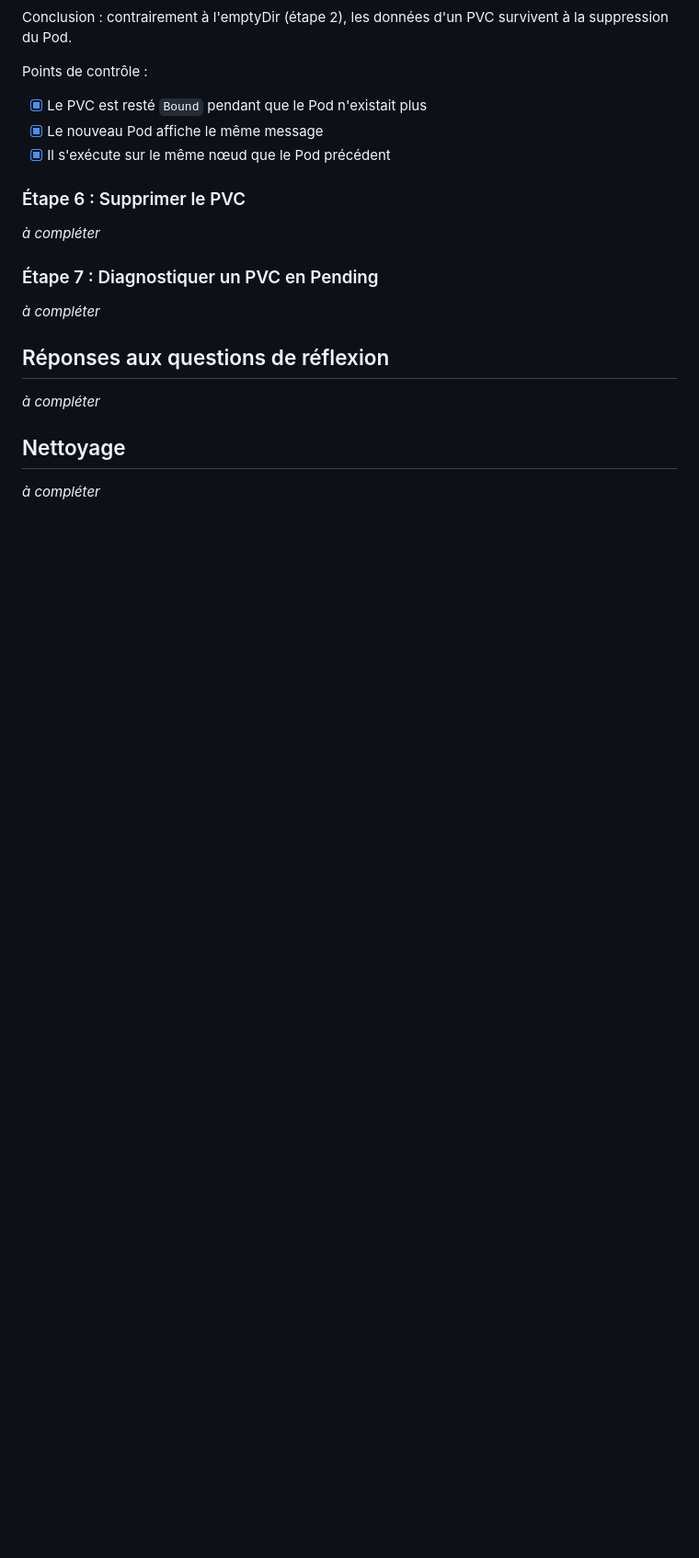
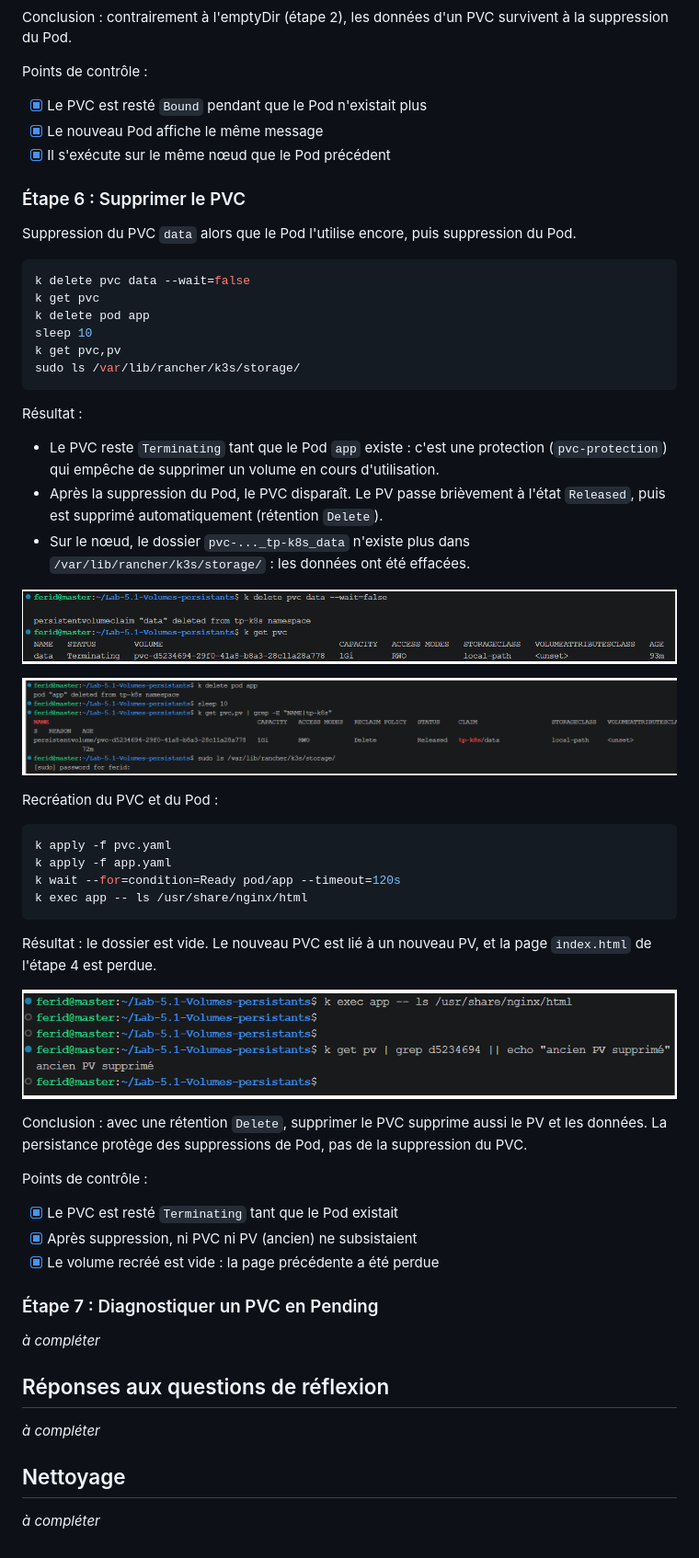
Before and after one commit to ferid-saad/Lab-5.1-Volumes-persistants, a Markdown page: README.md, the part around the change. Shown at 92% size. Drawn GitHub-style; pictures changed too: captures/etape6-supprime.png (added), captures/etape6-terminating.png (added), captures/etape6-volume-vide.png (added); blank space fills up the shorter version.

Commit message:
docs: étape 6 - suppression du PVC et perte des données

````diff
--- a/README.md
+++ b/README.md
@@ -184,7 +184,47 @@ Points de contrôle :
 - [x] Il s'exécute sur le même nœud que le Pod précédent
 
 ### Étape 6 : Supprimer le PVC
-_à compléter_
+Suppression du PVC `data` alors que le Pod l'utilise encore, puis suppression du Pod.
+
+```bash
+k delete pvc data --wait=false
+k get pvc
+k delete pod app
+sleep 10
+k get pvc,pv
+sudo ls /var/lib/rancher/k3s/storage/
+```
+
+Résultat :
+
+- Le PVC reste `Terminating` tant que le Pod `app` existe : c'est une protection (`pvc-protection`) qui empêche de supprimer un volume en cours d'utilisation.
+- Après la suppression du Pod, le PVC disparaît. Le PV passe brièvement à l'état `Released`, puis est supprimé automatiquement (rétention `Delete`).
+- Sur le nœud, le dossier `pvc-..._tp-k8s_data` n'existe plus dans `/var/lib/rancher/k3s/storage/` : les données ont été effacées.
+
+![PVC en Terminating tant que le Pod existe](captures/etape6-terminating.png)
+
+![PVC et PV supprimés, dossier effacé du nœud](captures/etape6-supprime.png)
+
+Recréation du PVC et du Pod :
+
+```bash
+k apply -f pvc.yaml
+k apply -f app.yaml
+k wait --for=condition=Ready pod/app --timeout=120s
+k exec app -- ls /usr/share/nginx/html
+```
+
+Résultat : le dossier est vide. Le nouveau PVC est lié à un nouveau PV, et la page `index.html` de l'étape 4 est perdue.
+
+![Volume recréé vide](captures/etape6-volume-vide.png)
+
+Conclusion : avec une rétention `Delete`, supprimer le PVC supprime aussi le PV et les données. La persistance protège des suppressions de Pod, pas de la suppression du PVC.
+
+Points de contrôle :
+
+- [x] Le PVC est resté `Terminating` tant que le Pod existait
+- [x] Après suppression, ni PVC ni PV (ancien) ne subsistaient
+- [x] Le volume recréé est vide : la page précédente a été perdue
 
 ### Étape 7 : Diagnostiquer un PVC en Pending
 _à compléter_
````
